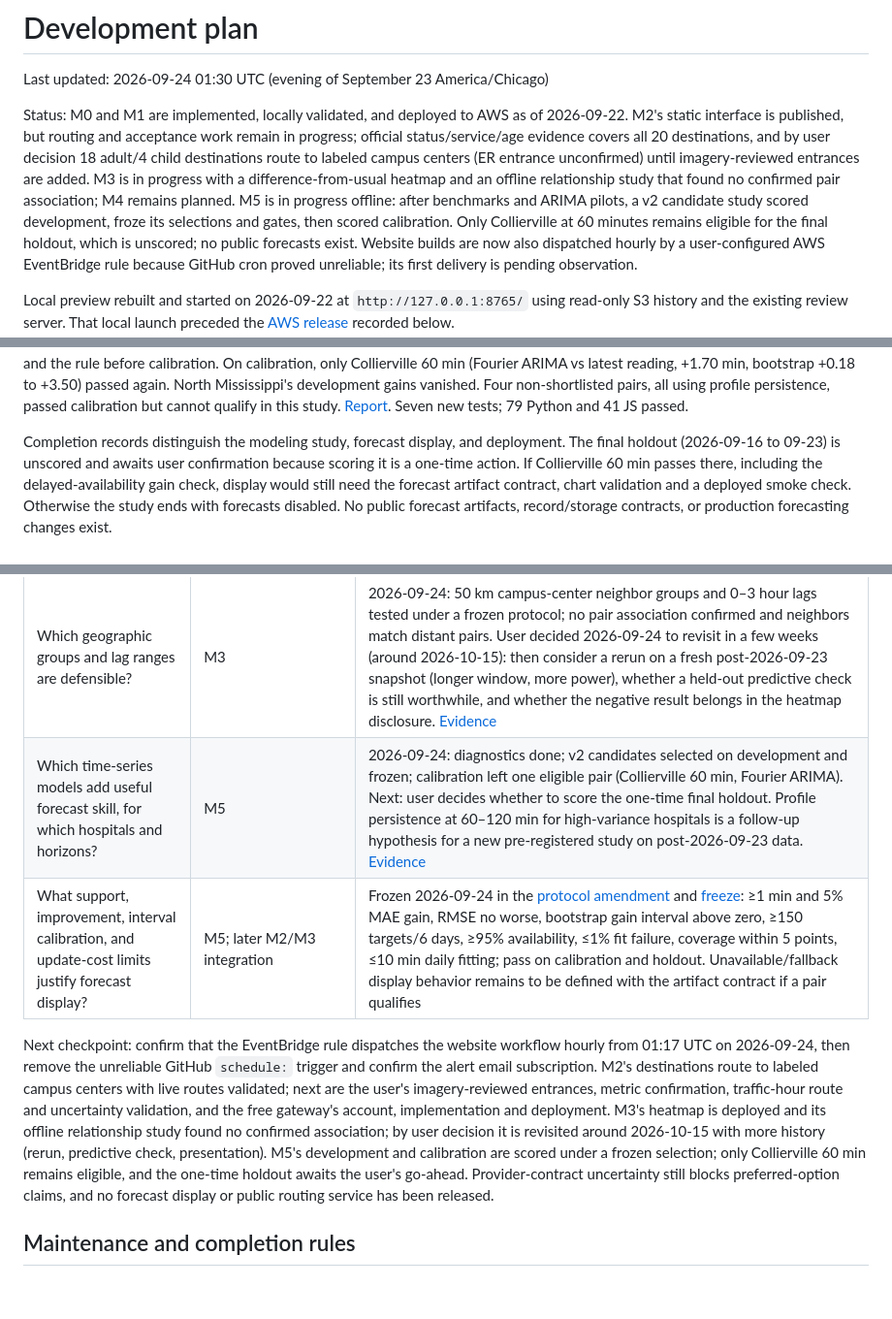
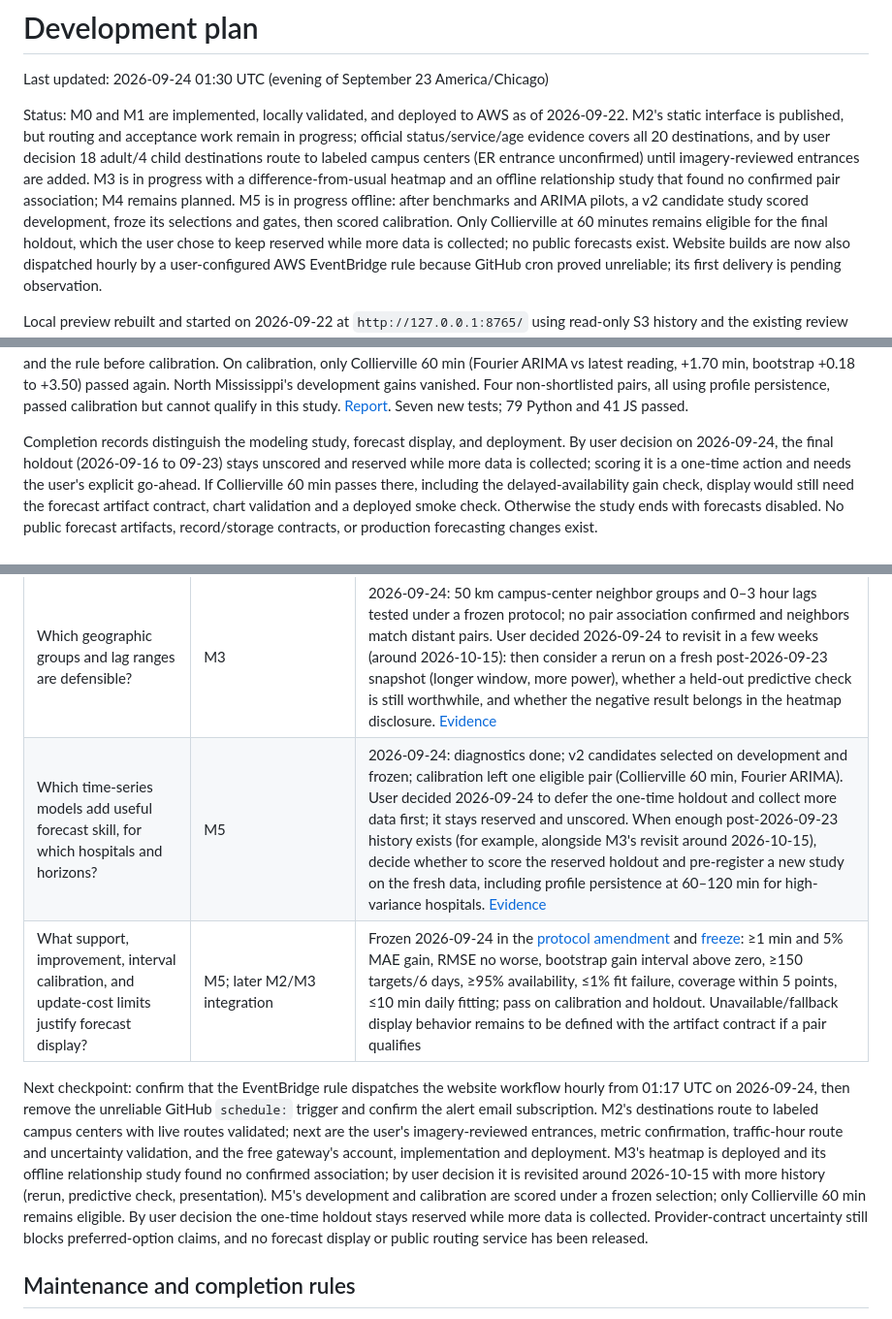
Before and after one commit to jpbranson/mem-ed-wait-times, a Markdown page: docs/development-plan.md, 3 parts joined by grey strips. Shown at 97% size. Drawn GitHub-style; blank space fills up the shorter version.

Commit message:
Record decision to reserve the M5 holdout while collecting more data
Co-Authored-By: Claude Opus 5.5 (1M context) <noreply@anthropic.com>

```diff
--- a/docs/development-plan.md
+++ b/docs/development-plan.md
@@ -11,7 +11,8 @@ a difference-from-usual heatmap and an offline relationship study that found no
 confirmed pair association; M4 remains planned. M5 is in progress offline: after benchmarks and
 ARIMA pilots, a v2 candidate study scored development, froze its selections and
 gates, then scored calibration. Only Collierville at 60 minutes remains eligible for
-the final holdout, which is unscored; no public forecasts exist.
+the final holdout, which the user chose to keep reserved while more data is
+collected; no public forecasts exist.
 Website builds are now also dispatched hourly by a user-configured AWS EventBridge
 rule because GitHub cron proved unreliable; its first delivery is pending observation.
 
@@ -656,8 +657,9 @@ passed calibration but cannot qualify in this study.
 [Report](m5-candidates-validation.md). Seven new tests; 79 Python and 41 JS passed.
 
 Completion records distinguish the modeling study, forecast display, and
-deployment. The final holdout (2026-09-16 to 09-23) is unscored and awaits user
-confirmation because scoring it is a one-time action. If Collierville 60 min passes
+deployment. By user decision on 2026-09-24, the final holdout (2026-09-16 to 09-23)
+stays unscored and reserved while more data is collected; scoring it is a one-time
+action and needs the user's explicit go-ahead. If Collierville 60 min passes
 there, including the delayed-availability gain check, display would still need the
 forecast artifact contract, chart validation and a deployed smoke check. Otherwise
 the study ends with forecasts disabled. No public forecast artifacts, record/storage
@@ -716,7 +718,7 @@ change. Offline study outputs do not alter existing record/storage contracts.
 | Which facilities are valid alternatives for each supported use case? | M2 | 2026-09-23: 19 active general-emergency destinations (Children's child-only; Anderson, DeSoto and Mississippi Baptist adult and child; others adult) and Leake unverified. Official pages and OpenStreetMap give no emergency-entrance coordinates (one unconfirmed OSM candidate at North Mississippi). User decided 2026-09-23: route to labeled campus centers now; add imagery-reviewed entrances later with `python -m edwait.entrances`. Next: the user's entrance reviews, then Leake's status and child scope at other general ERs. [Evidence](m2-destinations-2026-09-23.md) |
 | Which travel provider and benefit rule should be used? | M2 | TomTom key supplied locally; one budgeted live v3 contract probe passed. Validate actual hospital routes/coverage and benefit sensitivity after destination verification. Cloudflare Workers Free/shared SQLite Durable Object selected as a design target; account/terms, implementation and deployment pending. Historical movement remains descriptive |
 | Which geographic groups and lag ranges are defensible? | M3 | 2026-09-24: 50 km campus-center neighbor groups and 0–3 hour lags tested under a frozen protocol; no pair association confirmed and neighbors match distant pairs. User decided 2026-09-24 to revisit in a few weeks (around 2026-10-15): then consider a rerun on a fresh post-2026-09-23 snapshot (longer window, more power), whether a held-out predictive check is still worthwhile, and whether the negative result belongs in the heatmap disclosure. [Evidence](m3-validation.md#relationship-study--2026-09-24-utc) |
-| Which time-series models add useful forecast skill, for which hospitals and horizons? | M5 | 2026-09-24: diagnostics done; v2 candidates selected on development and frozen; calibration left one eligible pair (Collierville 60 min, Fourier ARIMA). Next: user decides whether to score the one-time final holdout. Profile persistence at 60–120 min for high-variance hospitals is a follow-up hypothesis for a new pre-registered study on post-2026-09-23 data. [Evidence](m5-candidates-validation.md) |
+| Which time-series models add useful forecast skill, for which hospitals and horizons? | M5 | 2026-09-24: diagnostics done; v2 candidates selected on development and frozen; calibration left one eligible pair (Collierville 60 min, Fourier ARIMA). User decided 2026-09-24 to defer the one-time holdout and collect more data first; it stays reserved and unscored. When enough post-2026-09-23 history exists (for example, alongside M3's revisit around 2026-10-15), decide whether to score the reserved holdout and pre-register a new study on the fresh data, including profile persistence at 60–120 min for high-variance hospitals. [Evidence](m5-candidates-validation.md) |
 | What support, improvement, interval calibration, and update-cost limits justify forecast display? | M5; later M2/M3 integration | Frozen 2026-09-24 in the [protocol amendment](m5-study-protocol.md#amendment--2026-09-24-utc-before-calibration-scoring) and [freeze](m5-freeze.json): ≥1 min and 5% MAE gain, RMSE no worse, bootstrap gain interval above zero, ≥150 targets/6 days, ≥95% availability, ≤1% fit failure, coverage within 5 points, ≤10 min daily fitting; pass on calibration and holdout. Unavailable/fallback display behavior remains to be defined with the artifact contract if a pair qualifies |
 
 Next checkpoint: confirm that the EventBridge rule dispatches the website workflow
@@ -727,7 +729,8 @@ the user's imagery-reviewed entrances, metric confirmation, traffic-hour route a
 uncertainty validation, and the free gateway's account, implementation and deployment. M3's heatmap is deployed and its
 offline relationship study found no confirmed association; by user decision it is
 revisited around 2026-10-15 with more history (rerun, predictive check, presentation). M5's development and calibration are scored under a frozen selection; only
-Collierville 60 min remains eligible, and the one-time holdout awaits the user's go-ahead. Provider-contract
+Collierville 60 min remains eligible. By user decision the one-time holdout stays
+reserved while more data is collected. Provider-contract
 uncertainty still blocks preferred-option claims, and no forecast display or public
 routing service has been released.
 
```
Also changed, not shown: other parts of docs/development-plan.md (+2 -1 lines).
